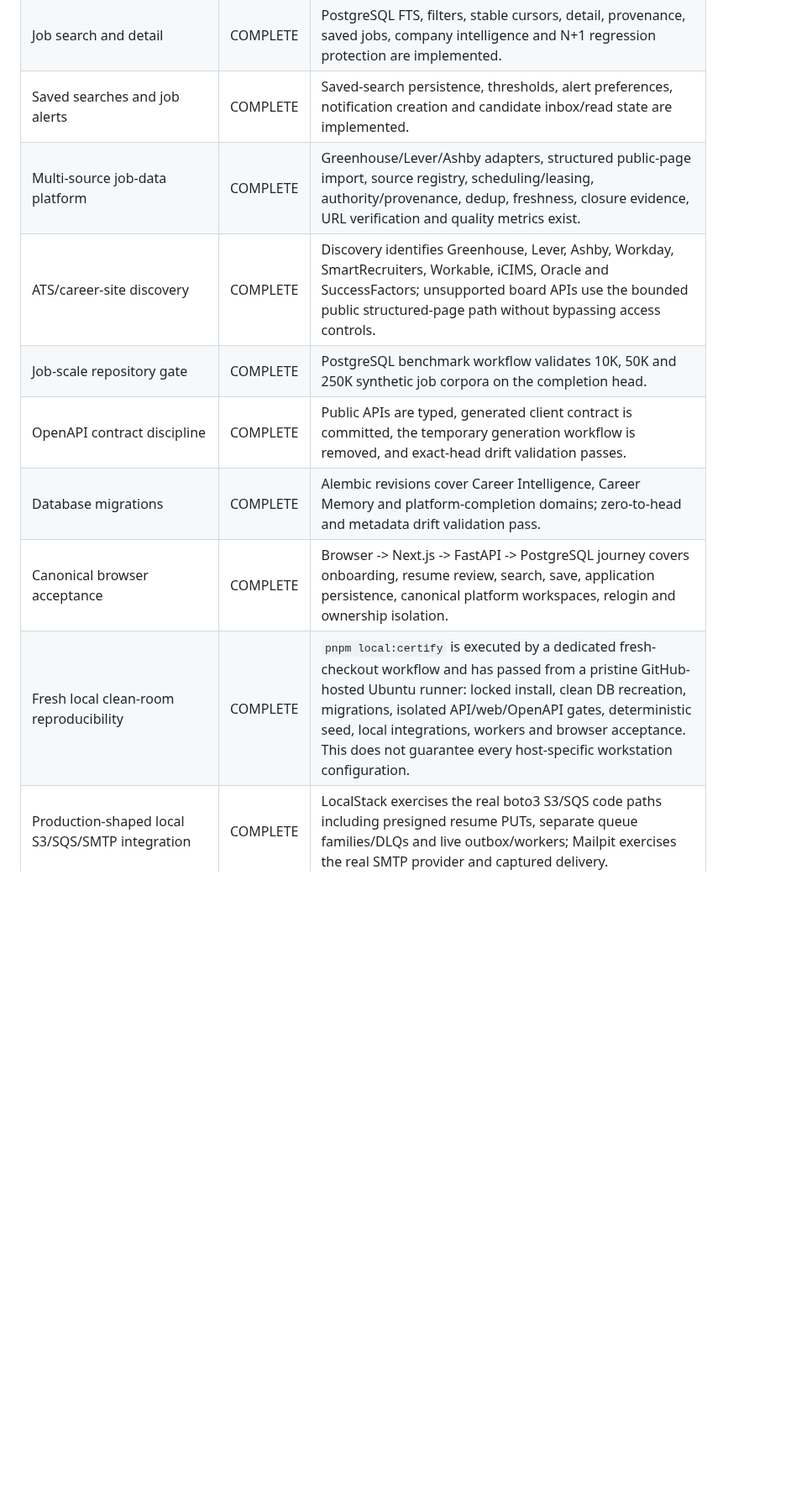
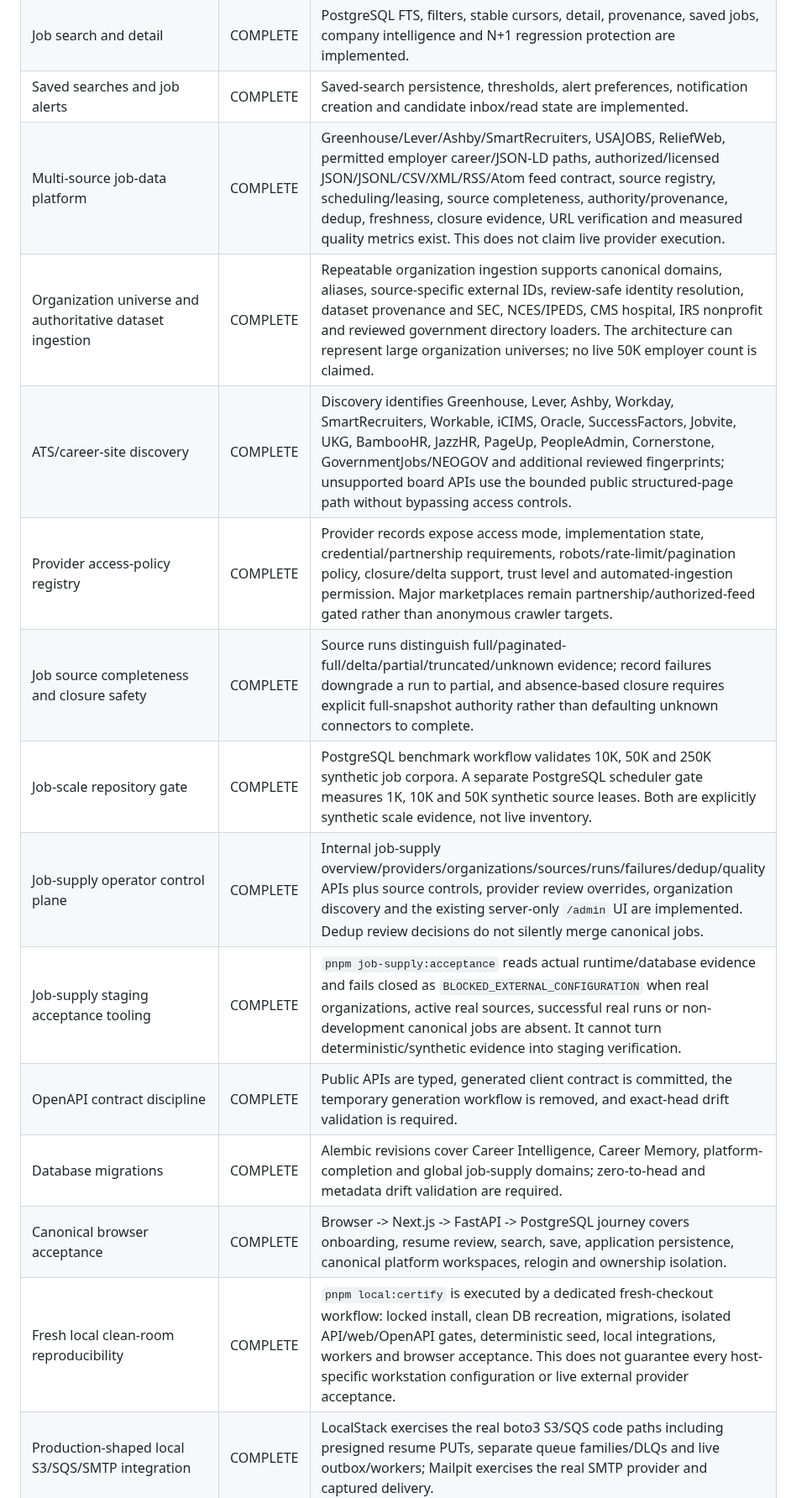
Before and after one commit to rrahul0904/applyai, a Markdown page: docs/IMPLEMENTATION_STATUS.md, the part around one of its changes. Shown at 84% size. GitHub-like rendering; blank space fills up the shorter version.

Commit message:
Update implementation status for real job supply activation source work

```diff
--- a/docs/IMPLEMENTATION_STATUS.md
+++ b/docs/IMPLEMENTATION_STATUS.md
@@ -20,13 +20,18 @@ Statuses are intentionally restricted to:
 | Resume Studio | COMPLETE | Candidate-owned job-specific resume variants, editable content, revisions, review/final states, verified-evidence attachment and TXT/HTML export are implemented. |
 | Job search and detail | COMPLETE | PostgreSQL FTS, filters, stable cursors, detail, provenance, saved jobs, company intelligence and N+1 regression protection are implemented. |
 | Saved searches and job alerts | COMPLETE | Saved-search persistence, thresholds, alert preferences, notification creation and candidate inbox/read state are implemented. |
-| Multi-source job-data platform | COMPLETE | Greenhouse/Lever/Ashby adapters, structured public-page import, source registry, scheduling/leasing, authority/provenance, dedup, freshness, closure evidence, URL verification and quality metrics exist. |
-| ATS/career-site discovery | COMPLETE | Discovery identifies Greenhouse, Lever, Ashby, Workday, SmartRecruiters, Workable, iCIMS, Oracle and SuccessFactors; unsupported board APIs use the bounded public structured-page path without bypassing access controls. |
-| Job-scale repository gate | COMPLETE | PostgreSQL benchmark workflow validates 10K, 50K and 250K synthetic job corpora on the completion head. |
-| OpenAPI contract discipline | COMPLETE | Public APIs are typed, generated client contract is committed, the temporary generation workflow is removed, and exact-head drift validation passes. |
-| Database migrations | COMPLETE | Alembic revisions cover Career Intelligence, Career Memory and platform-completion domains; zero-to-head and metadata drift validation pass. |
+| Multi-source job-data platform | COMPLETE | Greenhouse/Lever/Ashby/SmartRecruiters, USAJOBS, ReliefWeb, permitted employer career/JSON-LD paths, authorized/licensed JSON/JSONL/CSV/XML/RSS/Atom feed contract, source registry, scheduling/leasing, source completeness, authority/provenance, dedup, freshness, closure evidence, URL verification and measured quality metrics exist. This does not claim live provider execution. |
+| Organization universe and authoritative dataset ingestion | COMPLETE | Repeatable organization ingestion supports canonical domains, aliases, source-specific external IDs, review-safe identity resolution, dataset provenance and SEC, NCES/IPEDS, CMS hospital, IRS nonprofit and reviewed government directory loaders. The architecture can represent large organization universes; no live 50K employer count is claimed. |
+| ATS/career-site discovery | COMPLETE | Discovery identifies Greenhouse, Lever, Ashby, Workday, SmartRecruiters, Workable, iCIMS, Oracle, SuccessFactors, Jobvite, UKG, BambooHR, JazzHR, PageUp, PeopleAdmin, Cornerstone, GovernmentJobs/NEOGOV and additional reviewed fingerprints; unsupported board APIs use the bounded public structured-page path without bypassing access controls. |
+| Provider access-policy registry | COMPLETE | Provider records expose access mode, implementation state, credential/partnership requirements, robots/rate-limit/pagination policy, closure/delta support, trust level and automated-ingestion permission. Major marketplaces remain partnership/authorized-feed gated rather than anonymous crawler targets. |
+| Job source completeness and closure safety | COMPLETE | Source runs distinguish full/paginated-full/delta/partial/truncated/unknown evidence; record failures downgrade a run to partial, and absence-based closure requires explicit full-snapshot authority rather than defaulting unknown connectors to complete. |
+| Job-scale repository gate | COMPLETE | PostgreSQL benchmark workflow validates 10K, 50K and 250K synthetic job corpora. A separate PostgreSQL scheduler gate measures 1K, 10K and 50K synthetic source leases. Both are explicitly synthetic scale evidence, not live inventory. |
+| Job-supply operator control plane | COMPLETE | Internal job-supply overview/providers/organizations/sources/runs/failures/dedup/quality APIs plus source controls, provider review overrides, organization discovery and the existing server-only `/admin` UI are implemented. Dedup review decisions do not silently merge canonical jobs. |
+| Job-supply staging acceptance tooling | COMPLETE | `pnpm job-supply:acceptance` reads actual runtime/database evidence and fails closed as `BLOCKED_EXTERNAL_CONFIGURATION` when real organizations, active real sources, successful real runs or non-development canonical jobs are absent. It cannot turn deterministic/synthetic evidence into staging verification. |
+| OpenAPI contract discipline | COMPLETE | Public APIs are typed, generated client contract is committed, the temporary generation workflow is removed, and exact-head drift validation is required. |
+| Database migrations | COMPLETE | Alembic revisions cover Career Intelligence, Career Memory, platform-completion and global job-supply domains; zero-to-head and metadata drift validation are required. |
 | Canonical browser acceptance | COMPLETE | Browser -> Next.js -> FastAPI -> PostgreSQL journey covers onboarding, resume review, search, save, application persistence, canonical platform workspaces, relogin and ownership isolation. |
-| Fresh local clean-room reproducibility | COMPLETE | `pnpm local:certify` is executed by a dedicated fresh-checkout workflow and has passed from a pristine GitHub-hosted Ubuntu runner: locked install, clean DB recreation, migrations, isolated API/web/OpenAPI gates, deterministic seed, local integrations, workers and browser acceptance. This does not guarantee every host-specific workstation configuration. |
+| Fresh local clean-room reproducibility | COMPLETE | `pnpm local:certify` is executed by a dedicated fresh-checkout workflow: locked install, clean DB recreation, migrations, isolated API/web/OpenAPI gates, deterministic seed, local integrations, workers and browser acceptance. This does not guarantee every host-specific workstation configuration or live external provider acceptance. |
 | Production-shaped local S3/SQS/SMTP integration | COMPLETE | LocalStack exercises the real boto3 S3/SQS code paths including presigned resume PUTs, separate queue families/DLQs and live outbox/workers; Mailpit exercises the real SMTP provider and captured delivery. |
 | Local Clerk/OpenAI/Stripe protocol integration | COMPLETE | A controlled local provider server exercises the real Clerk RS256/JWKS verifier, real OpenAI Responses and embeddings clients, and Stripe checkout/portal request handling; ApplyAI separately verifies signed Stripe webhook persistence. These are local protocol tests, not live vendor-account acceptance. |
 | Career Intelligence V1 baseline | COMPLETE | Deterministic six-factor explainable prioritization, evidence-locked tailoring and application-readiness baseline remain supported. |
```
Also changed, not shown: other parts of docs/IMPLEMENTATION_STATUS.md (+8 -5 lines).
